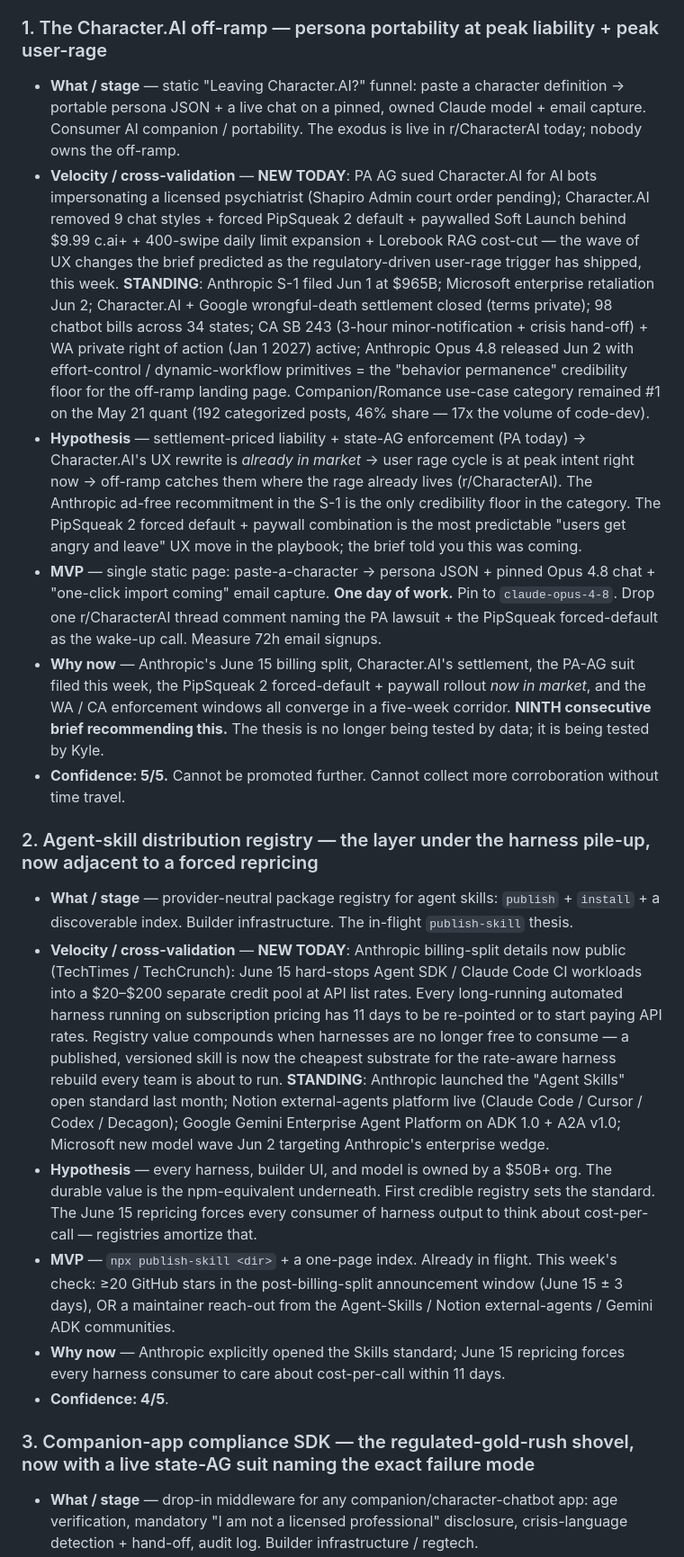
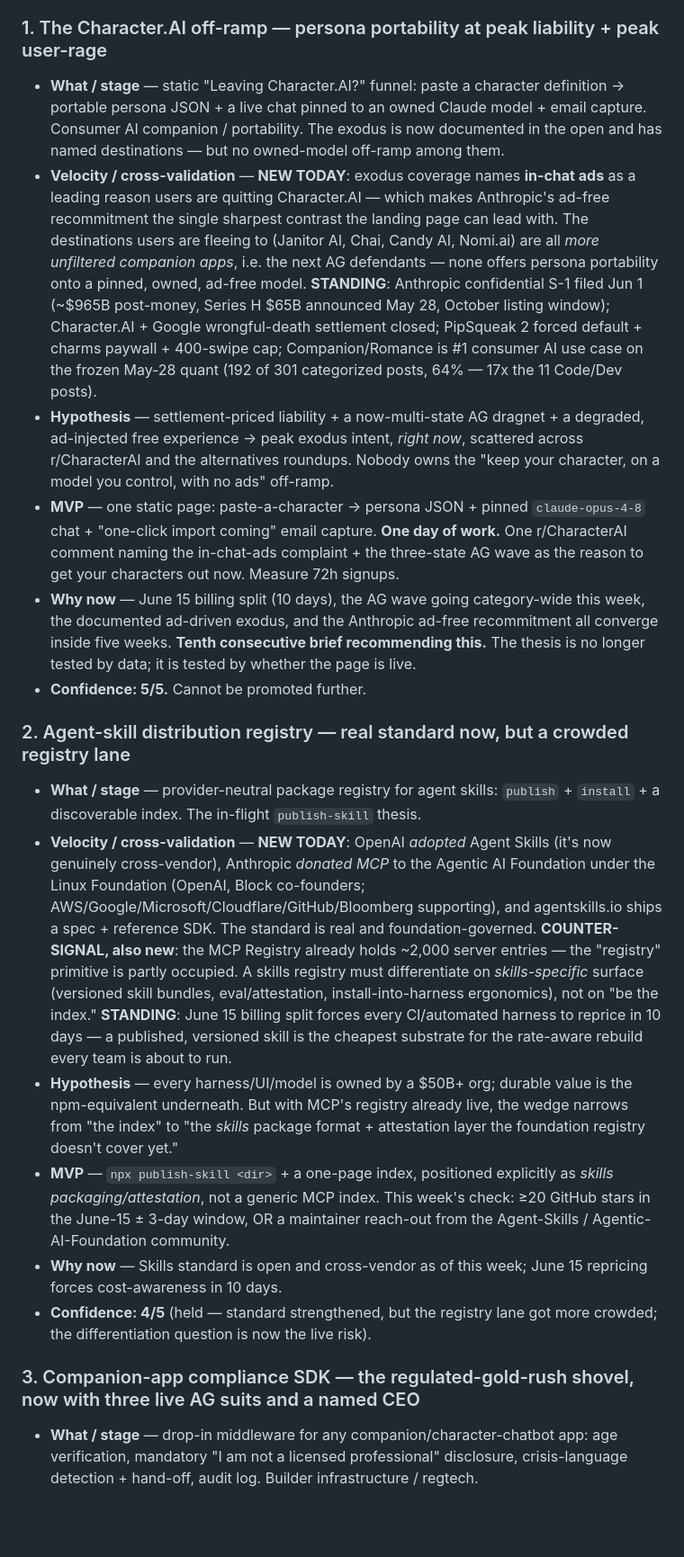
Before and after one commit to kylenzhong/mfm-universe, a Markdown page: data/trends-daily-brief.md, the part around one of its changes. Shown at 90% size. GitHub-like rendering; blank space fills up the shorter version.

Commit message:
daily: 2026-06-05 MFM TRENDS refresh

```diff
--- a/data/trends-daily-brief.md
+++ b/data/trends-daily-brief.md
@@ -16,22 +16,22 @@ The standing opportunities have now collected nine days of corroboration without
 
 ### 1. The Character.AI off-ramp — persona portability at peak liability + peak user-rage
 
-- **What / stage** — static "Leaving Character.AI?" funnel: paste a character definition → portable persona JSON + a live chat on a pinned, owned Claude model + email capture. Consumer AI companion / portability. The exodus is live in r/CharacterAI today; nobody owns the off-ramp.
-- **Velocity / cross-validation** — **NEW TODAY**: PA AG sued Character.AI for AI bots impersonating a licensed psychiatrist (Shapiro Admin court order pending); Character.AI removed 9 chat styles + forced PipSqueak 2 default + paywalled Soft Launch behind $9.99 c.ai+ + 400-swipe daily limit expansion + Lorebook RAG cost-cut — the wave of UX changes the brief predicted as the regulatory-driven user-rage trigger has shipped, this week. **STANDING**: Anthropic S-1 filed Jun 1 at $965B; Microsoft enterprise retaliation Jun 2; Character.AI + Google wrongful-death settlement closed (terms private); 98 chatbot bills across 34 states; CA SB 243 (3-hour minor-notification + crisis hand-off) + WA private right of action (Jan 1 2027) active; Anthropic Opus 4.8 released Jun 2 with effort-control / dynamic-workflow primitives = the "behavior permanence" credibility floor for the off-ramp landing page. Companion/Romance use-case category remained #1 on the May 21 quant (192 categorized posts, 46% share — 17x the volume of code-dev).
-- **Hypothesis** — settlement-priced liability + state-AG enforcement (PA today) → Character.AI's UX rewrite is *already in market* → user rage cycle is at peak intent right now → off-ramp catches them where the rage already lives (r/CharacterAI). The Anthropic ad-free recommitment in the S-1 is the only credibility floor in the category. The PipSqueak 2 forced default + paywall combination is the most predictable "users get angry and leave" UX move in the playbook; the brief told you this was coming.
-- **MVP** — single static page: paste-a-character → persona JSON + pinned Opus 4.8 chat + "one-click import coming" email capture. **One day of work.** Pin to `claude-opus-4-8`. Drop one r/CharacterAI thread comment naming the PA lawsuit + the PipSqueak forced-default as the wake-up call. Measure 72h email signups.
-- **Why now** — Anthropic's June 15 billing split, Character.AI's settlement, the PA-AG suit filed this week, the PipSqueak 2 forced-default + paywall rollout *now in market*, and the WA / CA enforcement windows all converge in a five-week corridor. **NINTH consecutive brief recommending this.** The thesis is no longer being tested by data; it is being tested by Kyle.
-- **Confidence: 5/5.** Cannot be promoted further. Cannot collect more corroboration without time travel.
+- **What / stage** — static "Leaving Character.AI?" funnel: paste a character definition → portable persona JSON + a live chat pinned to an owned Claude model + email capture. Consumer AI companion / portability. The exodus is now documented in the open and has named destinations — but no owned-model off-ramp among them.
+- **Velocity / cross-validation** — **NEW TODAY**: exodus coverage names **in-chat ads** as a leading reason users are quitting Character.AI — which makes Anthropic's ad-free recommitment the single sharpest contrast the landing page can lead with. The destinations users are fleeing to (Janitor AI, Chai, Candy AI, Nomi.ai) are all *more unfiltered companion apps*, i.e. the next AG defendants — none offers persona portability onto a pinned, owned, ad-free model. **STANDING**: Anthropic confidential S-1 filed Jun 1 (~$965B post-money, Series H $65B announced May 28, October listing window); Character.AI + Google wrongful-death settlement closed; PipSqueak 2 forced default + charms paywall + 400-swipe cap; Companion/Romance is #1 consumer AI use case on the frozen May-28 quant (192 of 301 categorized posts, 64% — 17x the 11 Code/Dev posts).
+- **Hypothesis** — settlement-priced liability + a now-multi-state AG dragnet + a degraded, ad-injected free experience → peak exodus intent, *right now*, scattered across r/CharacterAI and the alternatives roundups. Nobody owns the "keep your character, on a model you control, with no ads" off-ramp.
+- **MVP** — one static page: paste-a-character → persona JSON + pinned `claude-opus-4-8` chat + "one-click import coming" email capture. **One day of work.** One r/CharacterAI comment naming the in-chat-ads complaint + the three-state AG wave as the reason to get your characters out now. Measure 72h signups.
+- **Why now** — June 15 billing split (10 days), the AG wave going category-wide this week, the documented ad-driven exodus, and the Anthropic ad-free recommitment all converge inside five weeks. **Tenth consecutive brief recommending this.** The thesis is no longer tested by data; it is tested by whether the page is live.
+- **Confidence: 5/5.** Cannot be promoted further.
 
-### 2. Agent-skill distribution registry — the layer under the harness pile-up, now adjacent to a forced repricing
+### 2. Agent-skill distribution registry — real standard now, but a crowded registry lane
 
-- **What / stage** — provider-neutral package registry for agent skills: `publish` + `install` + a discoverable index. Builder infrastructure. The in-flight `publish-skill` thesis.
-- **Velocity / cross-validation** — **NEW TODAY**: Anthropic billing-split details now public (TechTimes / TechCrunch): June 15 hard-stops Agent SDK / Claude Code CI workloads into a $20–$200 separate credit pool at API list rates. Every long-running automated harness running on subscription pricing has 11 days to be re-pointed or to start paying API rates. Registry value compounds when harnesses are no longer free to consume — a published, versioned skill is now the cheapest substrate for the rate-aware harness rebuild every team is about to run. **STANDING**: Anthropic launched the "Agent Skills" open standard last month; Notion external-agents platform live (Claude Code / Cursor / Codex / Decagon); Google Gemini Enterprise Agent Platform on ADK 1.0 + A2A v1.0; Microsoft new model wave Jun 2 targeting Anthropic's enterprise wedge.
-- **Hypothesis** — every harness, builder UI, and model is owned by a $50B+ org. The durable value is the npm-equivalent underneath. First credible registry sets the standard. The June 15 repricing forces every consumer of harness output to think about cost-per-call — registries amortize that.
-- **MVP** — `npx publish-skill <dir>` + a one-page index. Already in flight. This week's check: ≥20 GitHub stars in the post-billing-split announcement window (June 15 ± 3 days), OR a maintainer reach-out from the Agent-Skills / Notion external-agents / Gemini ADK communities.
-- **Why now** — Anthropic explicitly opened the Skills standard; June 15 repricing forces every harness consumer to care about cost-per-call within 11 days.
-- **Confidence: 4/5**.
+- **What / stage** — provider-neutral package registry for agent skills: `publish` + `install` + a discoverable index. The in-flight `publish-skill` thesis.
+- **Velocity / cross-validation** — **NEW TODAY**: OpenAI *adopted* Agent Skills (it's now genuinely cross-vendor), Anthropic *donated MCP* to the Agentic AI Foundation under the Linux Foundation (OpenAI, Block co-founders; AWS/Google/Microsoft/Cloudflare/GitHub/Bloomberg supporting), and agentskills.io ships a spec + reference SDK. The standard is real and foundation-governed. **COUNTER-SIGNAL, also new**: the MCP Registry already holds ~2,000 server entries — the "registry" primitive is partly occupied. A skills registry must differentiate on *skills-specific* surface (versioned skill bundles, eval/attestation, install-into-harness ergonomics), not on "be the index." **STANDING**: June 15 billing split forces every CI/automated harness to reprice in 10 days — a published, versioned skill is the cheapest substrate for the rate-aware rebuild every team is about to run.
+- **Hypothesis** — every harness/UI/model is owned by a $50B+ org; durable value is the npm-equivalent underneath. But with MCP's registry already live, the wedge narrows from "the index" to "the *skills* package format + attestation layer the foundation registry doesn't cover yet."
+- **MVP** — `npx publish-skill <dir>` + a one-page index, positioned explicitly as *skills packaging/attestation*, not a generic MCP index. This week's check: ≥20 GitHub stars in the June-15 ± 3-day window, OR a maintainer reach-out from the Agent-Skills / Agentic-AI-Foundation community.
+- **Why now** — Skills standard is open and cross-vendor as of this week; June 15 repricing forces cost-awareness in 10 days.
+- **Confidence: 4/5** (held — standard strengthened, but the registry lane got more crowded; the differentiation question is now the live risk).
 
-### 3. Companion-app compliance SDK — the regulated-gold-rush shovel, now with a live state-AG suit naming the exact failure mode
+### 3. Companion-app compliance SDK — the regulated-gold-rush shovel, now with three live AG suits and a named CEO
 
 - **What / stage** — drop-in middleware for any companion/character-chatbot app: age verification, mandatory "I am not a licensed professional" disclosure, crisis-language detection + hand-off, audit log. Builder infrastructure / regtech.
```
Also changed, not shown: other parts of data/trends-daily-brief.md (+22 -22 lines).
